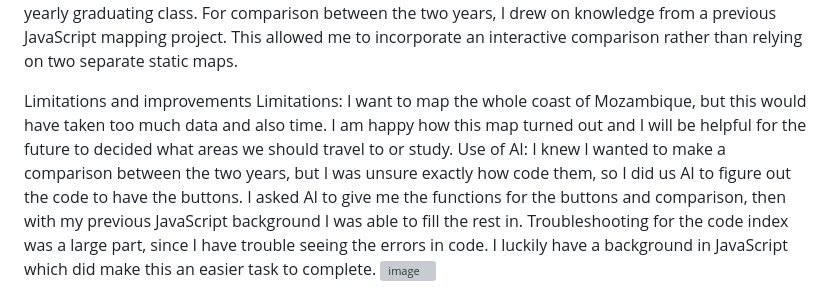
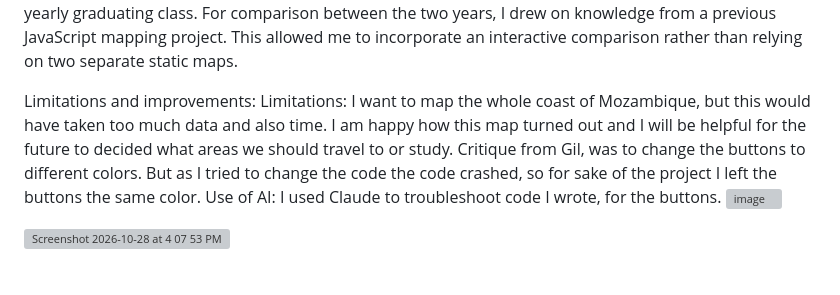
Before and after one commit to isabelahrehorsky/inhaca_island_mangroves, a Markdown page: README.md, the part around the change. Rendered like a GitHub page; grey boxes are pictures that could not be loaded.

Commit message:
Revise limitations and improvements in README
Updated limitations and improvements section with additional details on button color critique and AI usage for troubleshooting.

```diff
--- a/README.md
+++ b/README.md
@@ -14,7 +14,8 @@ As users zoom in, the map becomes increasingly focused on the mangrove areas, al
  Typography white labels with dark halos on imagery, water labels blue and letter spacing was simple but affective for this map. Then once you zoom in you are able to solely see the mangroves! Along with the visual styling I made a label file since the basemaps labels were empty dots. The labels I chose were in areas where there was a loss of mangroves, as well as large settlements with the exemption of Inhaca island which’s settlement is around 3000, which fun fact is only 1/3 of UBC yearly graduating class.
 For comparison between the two years, I drew on knowledge from a previous JavaScript mapping project. This allowed me to incorporate an interactive comparison rather than relying on two separate static maps.
 
-Limitations and improvements
-Limitations: I want to map the whole coast of Mozambique, but this would have taken too much data and also time. I am happy how this map turned out and I will be helpful for the future to decided what areas we should travel to or study.
-Use of AI: I knew I wanted to make a comparison between the two years, but I was unsure exactly how code them, so I did us AI to figure out the code to have the buttons.  I asked AI to give me the functions for the buttons and comparison, then with my previous JavaScript background I was able to fill the rest in. Troubleshooting for the code index was a large part, since I have trouble seeing the errors in code.  I luckily have a background in JavaScript which did make this an easier task to complete.
-<img width="468" height="649" alt="image" src="https://github.com/user-attachments/assets/b2f7f9bb-f339-4fa2-80f7-263c17ef311e" />
+Limitations and improvements: Limitations: I want to map the whole coast of Mozambique, but this would have taken too much data and also time. I am happy how this map turned out and I will be helpful for the future to decided what areas we should travel to or study. Critique from Gil, was to change the buttons to different colors. But as I tried to change the code the code crashed, so for sake of the project I left the buttons the same color.
+Use of AI: I used Claude to troubleshoot code I wrote, for the buttons.
+<img width="468" height="137" alt="image" src="https://github.com/user-attachments/assets/00f96b52-d6d9-48d6-b6c3-d69446f25398" />
+
+<img width="781" height="769" alt="Screenshot 2026-10-28 at 4 07 53 PM" src="https://github.com/user-attachments/assets/e9278eb8-50e0-425d-a7d4-87339a7bf47b" />
```
